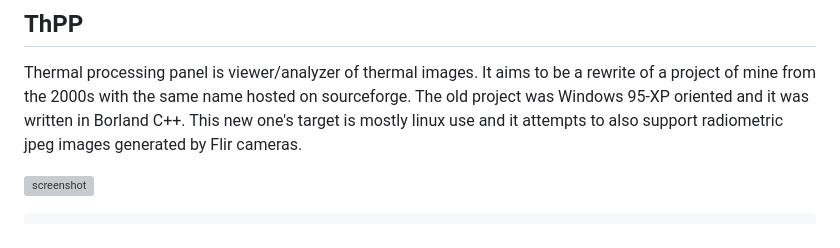
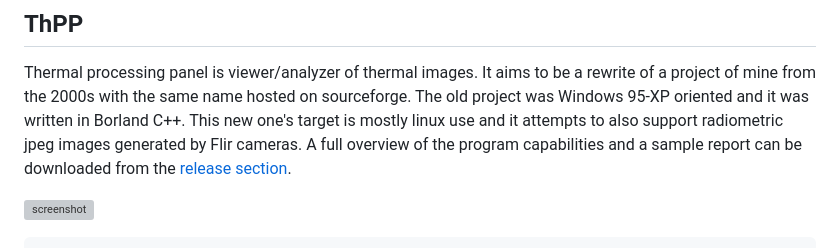
Before and after one commit to rodan/thpp, a Markdown page: README.md, the part around the change. Drawn GitHub-style; grey boxes are pictures that could not be loaded.

```diff
--- a/README.md
+++ b/README.md
@@ -7,6 +7,7 @@
 ## ThPP
 
 Thermal processing panel is viewer/analyzer of thermal images. It aims to be a rewrite of a project of mine from the 2000s with the same name hosted on sourceforge. The old project was Windows 95-XP oriented and it was written in Borland C++. This new one's target is mostly linux use and it attempts to also support radiometric jpeg images generated by Flir cameras.
+A full overview of the program capabilities and a sample report can be downloaded from the [release section](https://github.com/rodan/thpp/releases).
 
 ![screenshot](./img/thpp.png)
 
```
